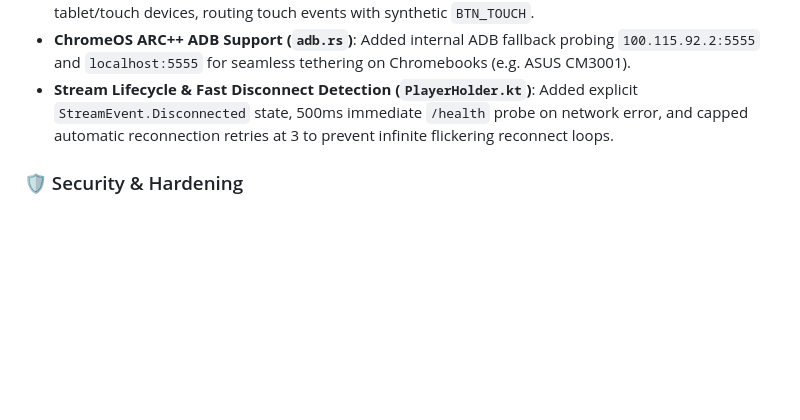
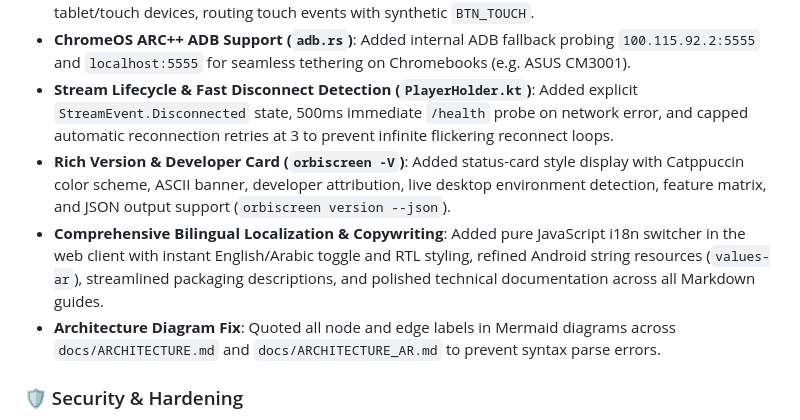
Before and after one commit to shadow-x78/orbiscreen, a Markdown page: CHANGELOG.md, the part around the change. Rendered like a GitHub page; blank space fills up the shorter version.

Commit message:
orbiscreen | v0.20.0 | docs: fix mermaid syntax and update changelog for v0.20.0

```diff
--- a/CHANGELOG.md
+++ b/CHANGELOG.md
@@ -18,6 +18,9 @@ XDG Desktop Portal virtual display API, comprehensive stylus digitizer overhaul,
 - **Direct Touchscreen Mode Fix**: Decoupled absolute coordinate axes from mouse/keyboard to tablet/touch devices, routing touch events with synthetic `BTN_TOUCH`.
 - **ChromeOS ARC++ ADB Support (`adb.rs`)**: Added internal ADB fallback probing `100.115.92.2:5555` and `localhost:5555` for seamless tethering on Chromebooks (e.g. ASUS CM3001).
 - **Stream Lifecycle & Fast Disconnect Detection (`PlayerHolder.kt`)**: Added explicit `StreamEvent.Disconnected` state, 500ms immediate `/health` probe on network error, and capped automatic reconnection retries at 3 to prevent infinite flickering reconnect loops.
+- **Rich Version & Developer Card (`orbiscreen -V`)**: Added status-card style display with Catppuccin color scheme, ASCII banner, developer attribution, live desktop environment detection, feature matrix, and JSON output support (`orbiscreen version --json`).
+- **Comprehensive Bilingual Localization & Copywriting**: Added pure JavaScript i18n switcher in the web client with instant English/Arabic toggle and RTL styling, refined Android string resources (`values-ar`), streamlined packaging descriptions, and polished technical documentation across all Markdown guides.
+- **Architecture Diagram Fix**: Quoted all node and edge labels in Mermaid diagrams across `docs/ARCHITECTURE.md` and `docs/ARCHITECTURE_AR.md` to prevent syntax parse errors.
 
 ### 🛡️ Security & Hardening
 - **Session Token Security & Bootstrap (`orbiscreen-transport`)**: Hardened token delivery and filesystem permissions (`0o600`). Web client bootstrap serves display geometry and token for zero-friction LAN discovery, supporting URL hash `#token=...` for direct links.
```
Also changed, not shown: docs/ARCHITECTURE.md (+22 -23 lines), docs/ARCHITECTURE_AR.md (+22 -23 lines).
